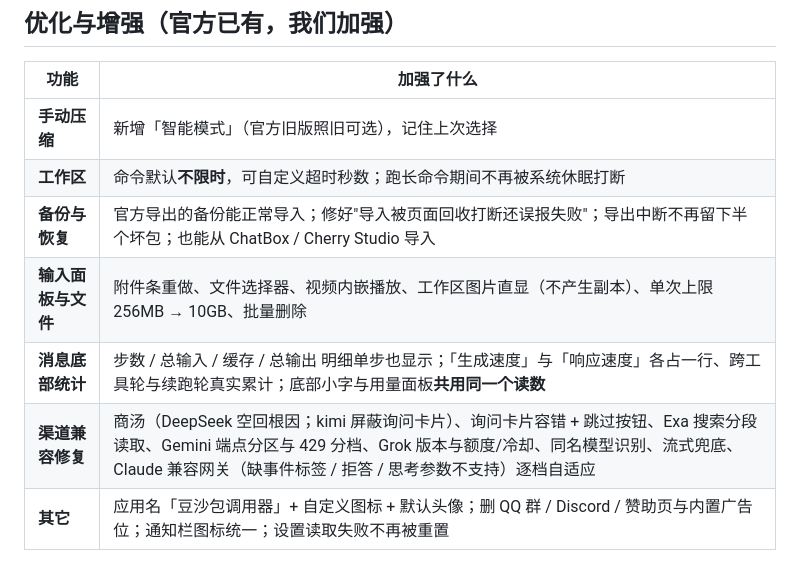
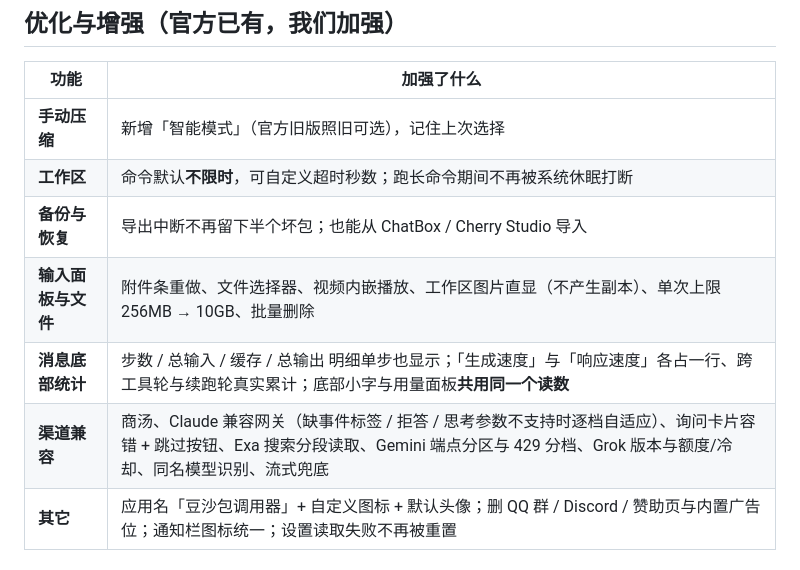
Before and after one commit to wuming990/doushabao-caller-rikkahub-mod-, a Markdown page: README.md, the part around the change. GitHub-like rendering.

Commit message:
README 口径调整：未公开过的中间版本问题不再写成「修复」，统一按能力描述

```diff
--- a/README.md
+++ b/README.md
@@ -49,10 +49,10 @@
 |---|---|
 | **手动压缩** | 新增「智能模式」（官方旧版照旧可选），记住上次选择 |
 | **工作区** | 命令默认**不限时**，可自定义超时秒数；跑长命令期间不再被系统休眠打断 |
-| **备份与恢复** | 官方导出的备份能正常导入；修好"导入被页面回收打断还误报失败"；导出中断不再留下半个坏包；也能从 ChatBox / Cherry Studio 导入 |
+| **备份与恢复** | 导出中断不再留下半个坏包；也能从 ChatBox / Cherry Studio 导入 |
 | **输入面板与文件** | 附件条重做、文件选择器、视频内嵌播放、工作区图片直显（不产生副本）、单次上限 256MB → 10GB、批量删除 |
 | **消息底部统计** | 步数 / 总输入 / 缓存 / 总输出 明细单步也显示；「生成速度」与「响应速度」各占一行、跨工具轮与续跑轮真实累计；底部小字与用量面板**共用同一个读数** |
-| **渠道兼容修复** | 商汤（DeepSeek 空回根因；kimi 屏蔽询问卡片）、询问卡片容错 + 跳过按钮、Exa 搜索分段读取、Gemini 端点分区与 429 分档、Grok 版本与额度/冷却、同名模型识别、流式兜底、Claude 兼容网关（缺事件标签 / 拒答 / 思考参数不支持）逐档自适应 |
+| **渠道兼容** | 商汤、Claude 兼容网关（缺事件标签 / 拒答 / 思考参数不支持时逐档自适应）、询问卡片容错 + 跳过按钮、Exa 搜索分段读取、Gemini 端点分区与 429 分档、Grok 版本与额度/冷却、同名模型识别、流式兜底 |
 | **其它** | 应用名「豆沙包调用器」+ 自定义图标 + 默认头像；删 QQ 群 / Discord / 赞助页与内置广告位；通知栏图标统一；设置读取失败不再被重置 |
 
 ## 跟官方 3.1.x 一起升级上来的能力（官方新增，非我们开发）
```
